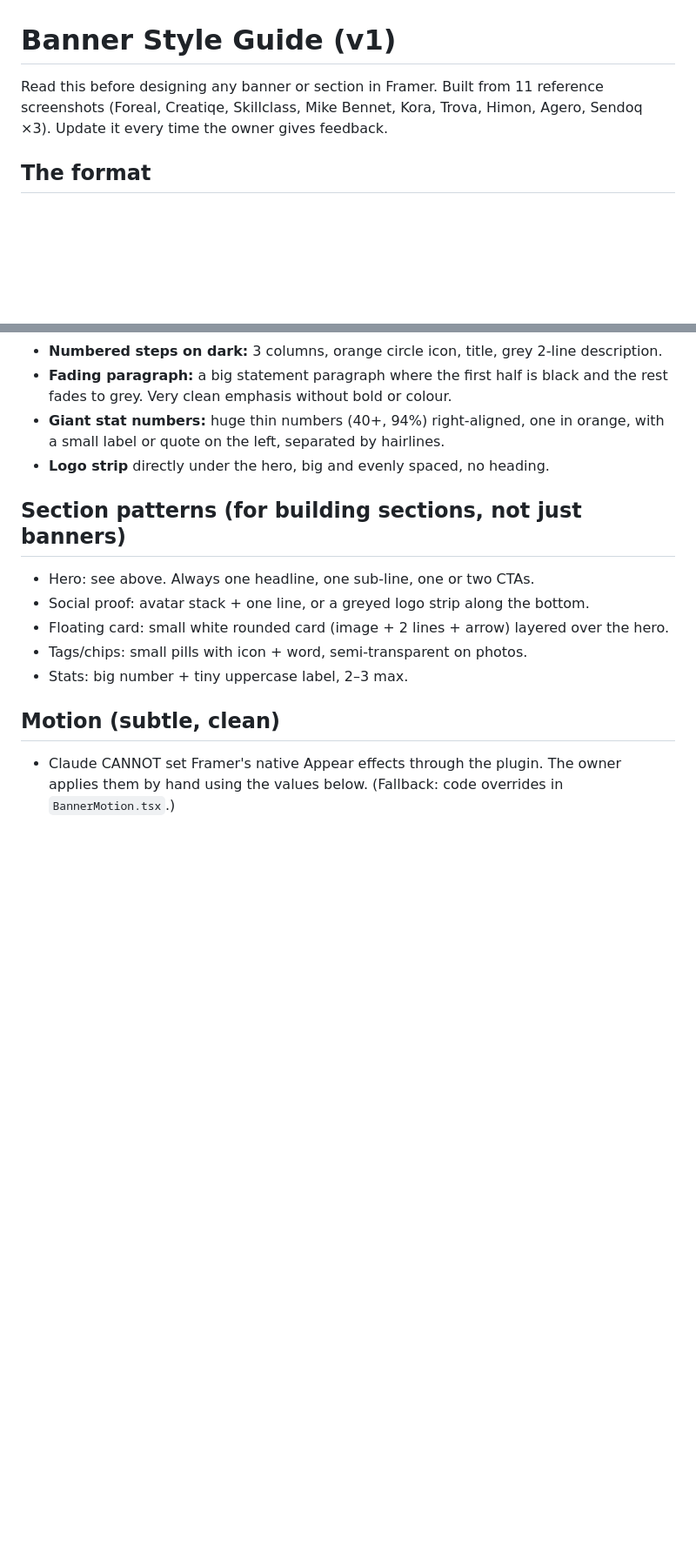
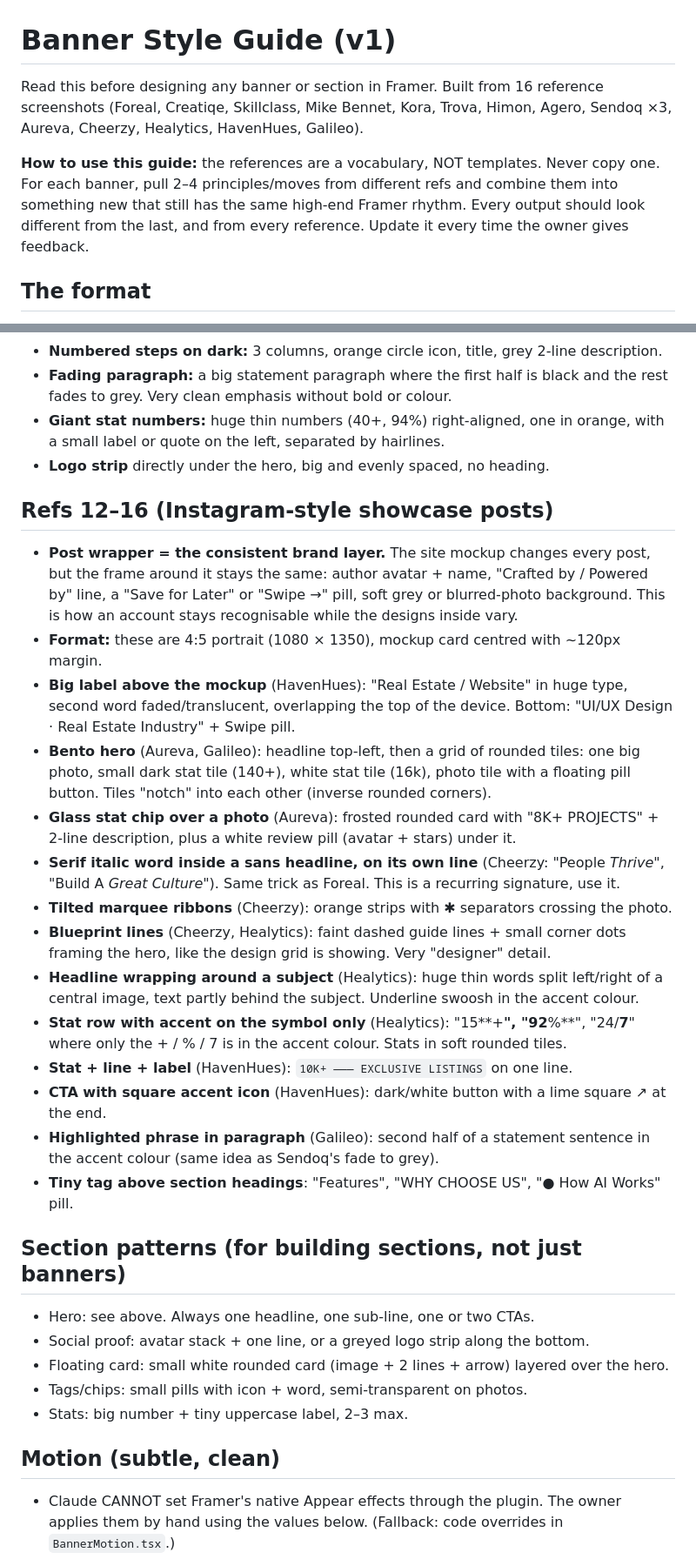
Before and after one commit to webflowstudiosx-lang/Ok, a Markdown page: STYLE_GUIDE.md, 2 parts joined by grey strips. Shown at 87% size. GitHub-like rendering; blank space fills up the shorter version.

Commit message:
Style guide: synthesis rule + refs 12-16
Co-Authored-By: Claude Opus 5.5 <noreply@anthropic.com>
Claude-Session: https://claude.ai/code/session_01YAFRagqSVsV578g6ABt7Vi

```diff
--- a/STYLE_GUIDE.md
+++ b/STYLE_GUIDE.md
@@ -1,7 +1,12 @@
 # Banner Style Guide (v1)
 
 Read this before designing any banner or section in Framer.
-Built from 11 reference screenshots (Foreal, Creatiqe, Skillclass, Mike Bennet, Kora, Trova, Himon, Agero, Sendoq ×3). Update it every time the owner gives feedback.
+Built from 16 reference screenshots (Foreal, Creatiqe, Skillclass, Mike Bennet, Kora, Trova, Himon, Agero, Sendoq ×3, Aureva, Cheerzy, Healytics, HavenHues, Galileo).
+
+**How to use this guide:** the references are a vocabulary, NOT templates. Never copy one.
+For each banner, pull 2–4 principles/moves from different refs and combine them into
+something new that still has the same high-end Framer rhythm. Every output should look
+different from the last, and from every reference. Update it every time the owner gives feedback.
 
 ## The format
 - Every banner is a **website hero shown as a product shot**: a hero section sitting inside
@@ -70,6 +75,35 @@ Built from 11 reference screenshots (Foreal, Creatiqe, Skillclass, Mike Bennet,
   with a small label or quote on the left, separated by hairlines.
 - **Logo strip** directly under the hero, big and evenly spaced, no heading.
 
+## Refs 12–16 (Instagram-style showcase posts)
+- **Post wrapper = the consistent brand layer.** The site mockup changes every post, but the
+  frame around it stays the same: author avatar + name, "Crafted by / Powered by" line,
+  a "Save for Later" or "Swipe →" pill, soft grey or blurred-photo background. This is how
+  an account stays recognisable while the designs inside vary.
+- **Format:** these are 4:5 portrait (1080 × 1350), mockup card centred with ~120px margin.
+- **Big label above the mockup** (HavenHues): "Real Estate / Website" in huge type, second
+  word faded/translucent, overlapping the top of the device. Bottom: "UI/UX Design · Real
+  Estate Industry" + Swipe pill.
+- **Bento hero** (Aureva, Galileo): headline top-left, then a grid of rounded tiles:
+  one big photo, small dark stat tile (140+), white stat tile (16k), photo tile with a
+  floating pill button. Tiles "notch" into each other (inverse rounded corners).
+- **Glass stat chip over a photo** (Aureva): frosted rounded card with "8K+ PROJECTS" +
+  2-line description, plus a white review pill (avatar + stars) under it.
+- **Serif italic word inside a sans headline, on its own line** (Cheerzy: "People *Thrive*",
+  "Build A *Great Culture*"). Same trick as Foreal. This is a recurring signature, use it.
+- **Tilted marquee ribbons** (Cheerzy): orange strips with ✱ separators crossing the photo.
+- **Blueprint lines** (Cheerzy, Healytics): faint dashed guide lines + small corner dots
+  framing the hero, like the design grid is showing. Very "designer" detail.
+- **Headline wrapping around a subject** (Healytics): huge thin words split left/right of a
+  central image, text partly behind the subject. Underline swoosh in the accent colour.
+- **Stat row with accent on the symbol only** (Healytics): "15**+**", "92**%**", "24/**7**"
+  where only the + / % / 7 is in the accent colour. Stats in soft rounded tiles.
+- **Stat + line + label** (HavenHues): `10K+ ——— EXCLUSIVE LISTINGS` on one line.
+- **CTA with square accent icon** (HavenHues): dark/white button with a lime square ↗ at the end.
+- **Highlighted phrase in paragraph** (Galileo): second half of a statement sentence in the
+  accent colour (same idea as Sendoq's fade to grey).
+- **Tiny tag above section headings**: "Features", "WHY CHOOSE US", "● How AI Works" pill.
+
 ## Section patterns (for building sections, not just banners)
 - Hero: see above. Always one headline, one sub-line, one or two CTAs.
 - Social proof: avatar stack + one line, or a greyed logo strip along the bottom.
```
